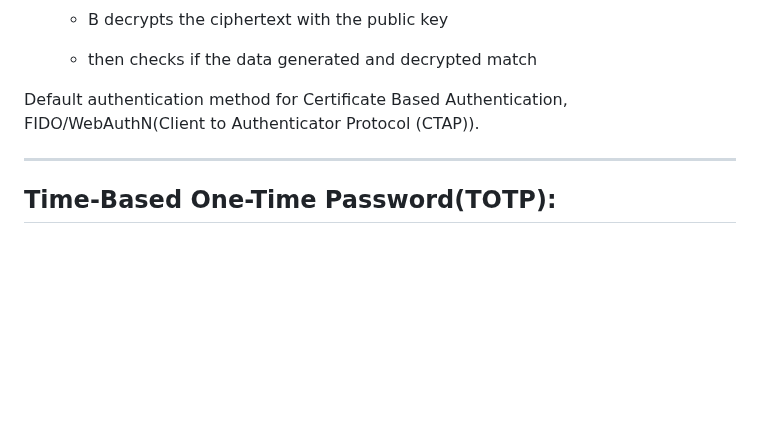
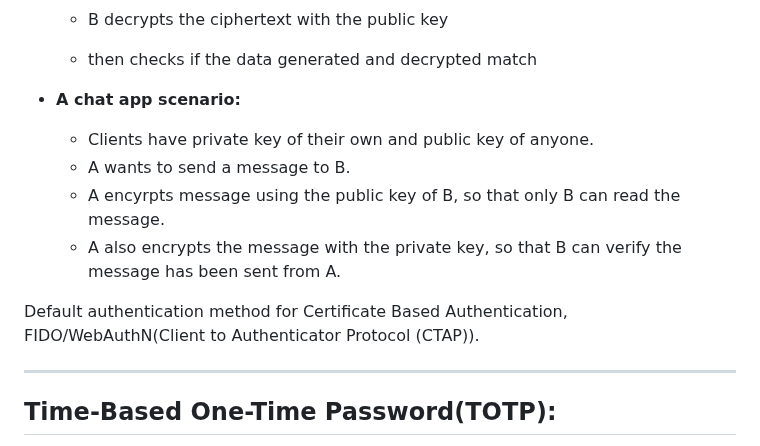
Before and after one commit to FarukErat/Notes_and_Tutorials, a Markdown page: authentication.md, the part around the change. GitHub-like rendering; blank space fills up the shorter version.

```diff
--- a/authentication.md
+++ b/authentication.md
@@ -90,7 +90,13 @@ and B wants to check if A has the corresponding private key
     - B decrypts the ciphertext with the public key
     - then checks if the data generated and decrypted match
 
- Default authentication method for Certificate Based Authentication, FIDO/WebAuthN(Client to Authenticator Protocol (CTAP)).
+- **A chat app scenario:**
+    - Clients have private key of their own and public key of anyone.
+    - A wants to send a message to B.
+    - A encyrpts message using the public key of B, so that only B can read the message.
+    - A also encrypts the message with the private key, so that B can verify the message has been sent from A.
+
+Default authentication method for Certificate Based Authentication, FIDO/WebAuthN(Client to Authenticator Protocol (CTAP)).
 
 ---
 
```
